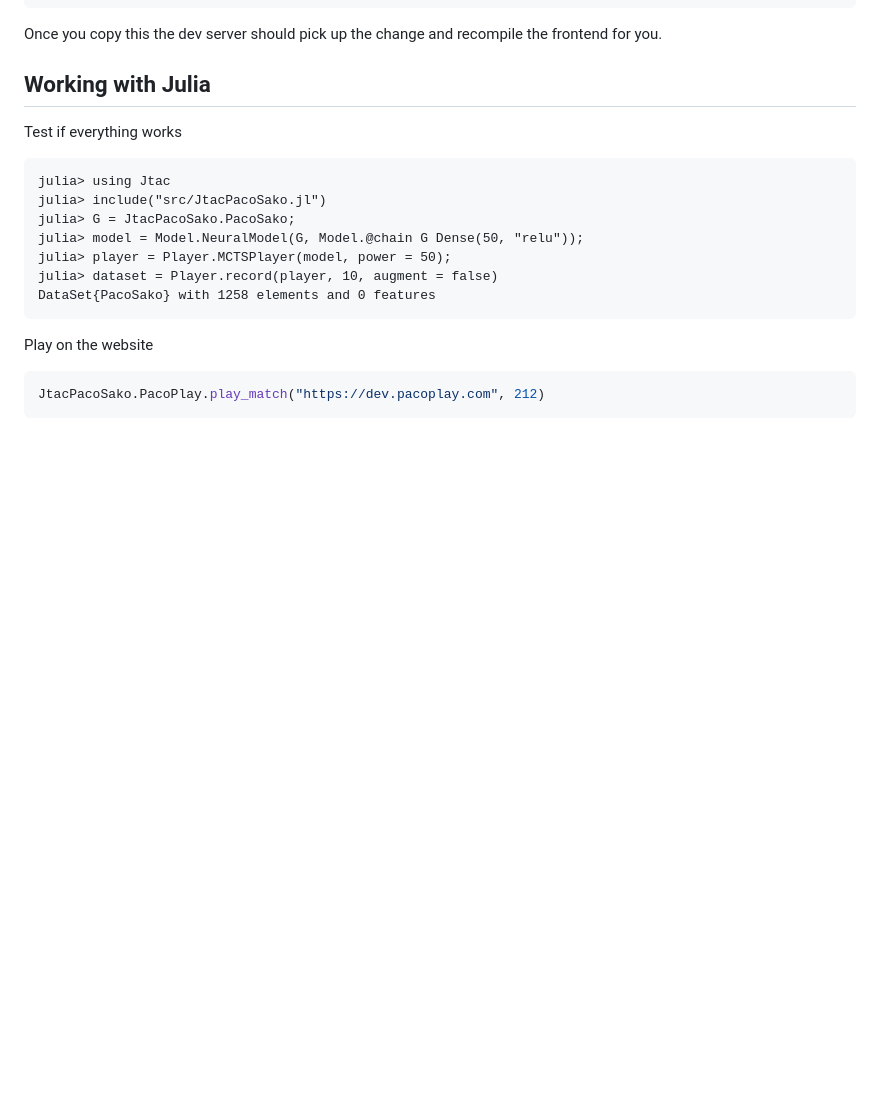
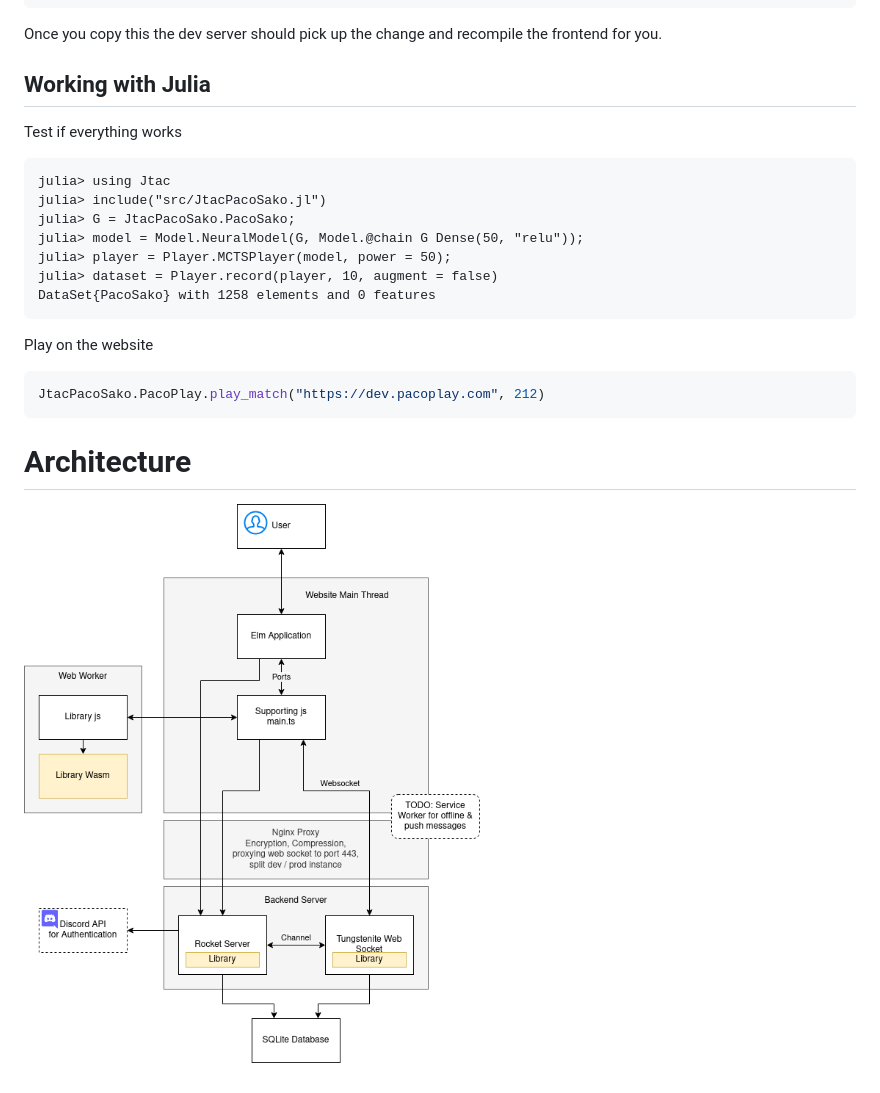
Before and after one commit to kreibaum/pacosako, a Markdown page: README.md, the part around the change. Drawn GitHub-style; pictures changed too: doc/architecture.png (added); blank space fills up the shorter version.

Commit message:
Draw a picture of the architecture

````diff
--- a/README.md
+++ b/README.md
@@ -107,3 +107,7 @@ Play on the website
 ```julia
 JtacPacoSako.PacoPlay.play_match("https://dev.pacoplay.com", 212)
 ```
+
+# Architecture
+
+![A schematic drawing of the architecture when deployed.](/doc/architecture.png)
````
Also changed, not shown: 1 other file.
